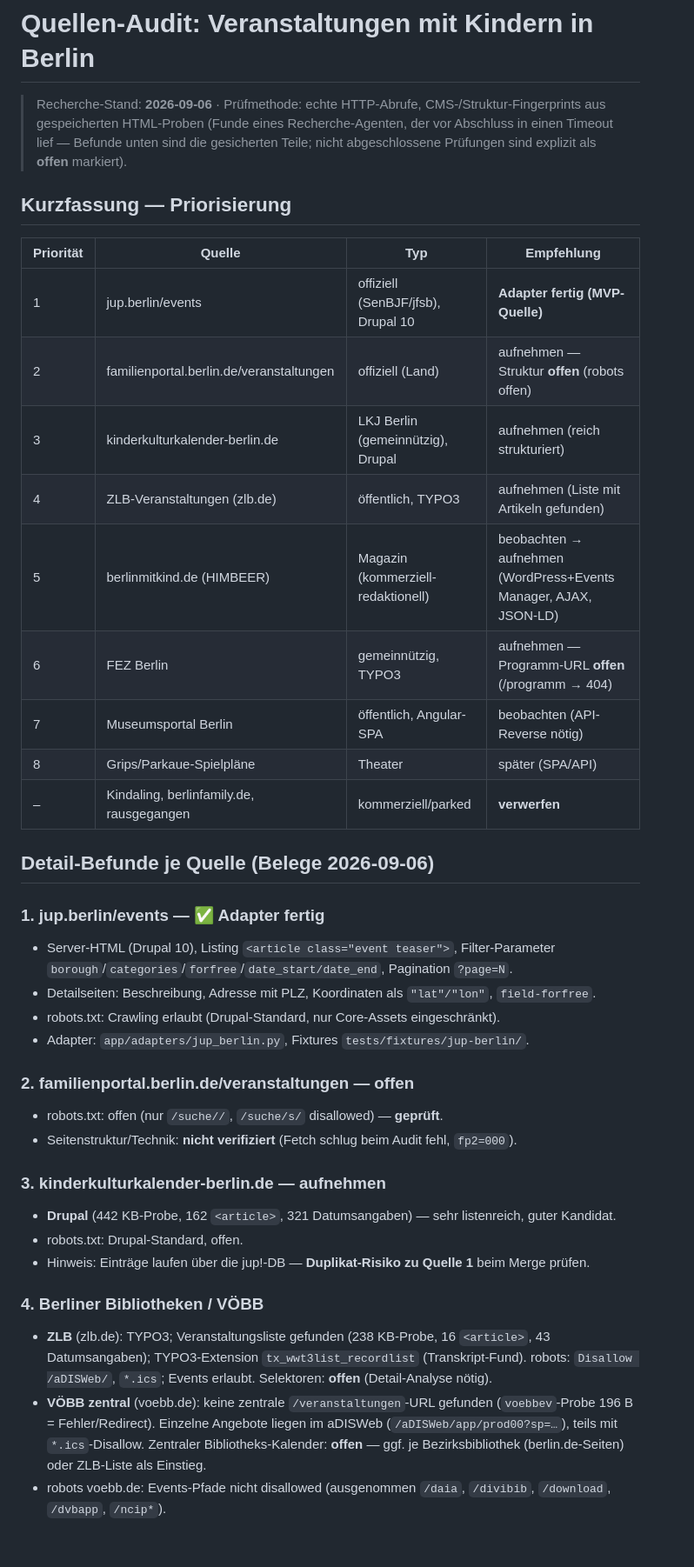
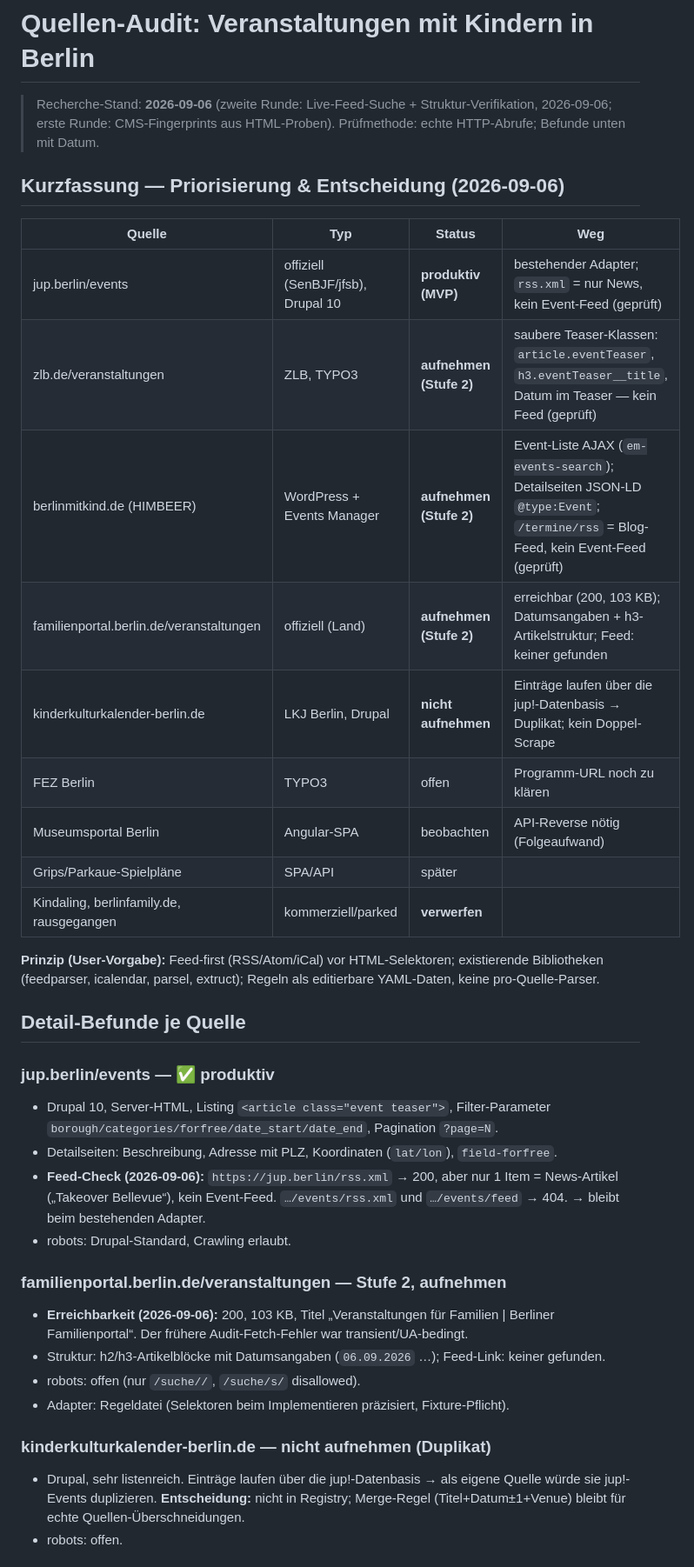
Before and after one commit to tilllt/kids-events-berlin, a Markdown page: docs/quellen.md, the part around one of its changes. Shown at 87% size. GitHub-like rendering.

Commit message:
docs: Quellen-Audit Runde 2 — Feed-Suche + Struktur-Verifikation (zlb Teaser, berlinmitkind AJAX/JSON-LD, familienportal erreichbar, jup rss.xml=News)

```diff
--- a/docs/quellen.md
+++ b/docs/quellen.md
@@ -1,40 +1,38 @@
 # Quellen-Audit: Veranstaltungen mit Kindern in Berlin
 
-> Recherche-Stand: **2026-09-06** · Prüfmethode: echte HTTP-Abrufe, CMS-/Struktur-Fingerprints aus gespeicherten HTML-Proben (Funde eines Recherche-Agenten, der vor Abschluss in einen Timeout lief — Befunde unten sind die gesicherten Teile; nicht abgeschlossene Prüfungen sind explizit als **offen** markiert).
+> Recherche-Stand: **2026-09-06** (zweite Runde: Live-Feed-Suche + Struktur-Verifikation, 2026-09-06; erste Runde: CMS-Fingerprints aus HTML-Proben). Prüfmethode: echte HTTP-Abrufe; Befunde unten mit Datum.
 
-## Kurzfassung — Priorisierung
+## Kurzfassung — Priorisierung & Entscheidung (2026-09-06)
 
-| Priorität | Quelle | Typ | Empfehlung |
+| Quelle | Typ | Status | Weg |
 |---|---|---|---|
-| 1 | jup.berlin/events | offiziell (SenBJF/jfsb), Drupal 10 | **Adapter fertig (MVP-Quelle)** |
-| 2 | familienportal.berlin.de/veranstaltungen | offiziell (Land) | aufnehmen — Struktur **offen** (robots offen) |
-| 3 | kinderkulturkalender-berlin.de | LKJ Berlin (gemeinnützig), Drupal | aufnehmen (reich strukturiert) |
-| 4 | ZLB-Veranstaltungen (zlb.de) | öffentlich, TYPO3 | aufnehmen (Liste mit Artikeln gefunden) |
-| 5 | berlinmitkind.de (HIMBEER) | Magazin (kommerziell-redaktionell) | beobachten → aufnehmen (WordPress+Events Manager, AJAX, JSON-LD) |
-| 6 | FEZ Berlin | gemeinnützig, TYPO3 | aufnehmen — Programm-URL **offen** (/programm → 404) |
-| 7 | Museumsportal Berlin | öffentlich, Angular-SPA | beobachten (API-Reverse nötig) |
-| 8 | Grips/Parkaue-Spielpläne | Theater | später (SPA/API) |
-| – | Kindaling, berlinfamily.de, rausgegangen | kommerziell/parked | **verwerfen** |
+| jup.berlin/events | offiziell (SenBJF/jfsb), Drupal 10 | **produktiv (MVP)** | bestehender Adapter; `rss.xml` = nur News, kein Event-Feed (geprüft) |
+| zlb.de/veranstaltungen | ZLB, TYPO3 | **aufnehmen (Stufe 2)** | saubere Teaser-Klassen: `article.eventTeaser`, `h3.eventTeaser__title`, Datum im Teaser — kein Feed (geprüft) |
+| berlinmitkind.de (HIMBEER) | WordPress + Events Manager | **aufnehmen (Stufe 2)** | Event-Liste AJAX (`em-events-search`); Detailseiten JSON-LD `@type:Event`; `/termine/rss` = Blog-Feed, kein Event-Feed (geprüft) |
+| familienportal.berlin.de/veranstaltungen | offiziell (Land) | **aufnehmen (Stufe 2)** | erreichbar (200, 103 KB); Datumsangaben + h3-Artikelstruktur; Feed: keiner gefunden |
+| kinderkulturkalender-berlin.de | LKJ Berlin, Drupal | **nicht aufnehmen** | Einträge laufen über die jup!-Datenbasis → Duplikat; kein Doppel-Scrape |
+| FEZ Berlin | TYPO3 | offen | Programm-URL noch zu klären |
+| Museumsportal Berlin | Angular-SPA | beobachten | API-Reverse nötig (Folgeaufwand) |
+| Grips/Parkaue-Spielpläne | SPA/API | später | |
+| Kindaling, berlinfamily.de, rausgegangen | kommerziell/parked | **verwerfen** | |
 
-## Detail-Befunde je Quelle (Belege 2026-09-06)
+**Prinzip (User-Vorgabe):** Feed-first (RSS/Atom/iCal) vor HTML-Selektoren; existierende Bibliotheken (feedparser, icalendar, parsel, extruct); Regeln als editierbare YAML-Daten, keine pro-Quelle-Parser.
 
-### 1. jup.berlin/events — ✅ Adapter fertig
-- Server-HTML (Drupal 10), Listing `<article class="event teaser">`, Filter-Parameter `borough`/`categories`/`forfree`/`date_start/date_end`, Pagination `?page=N`.
-- Detailseiten: Beschreibung, Adresse mit PLZ, Koordinaten als `"lat"/"lon"`, `field-forfree`.
-- robots.txt: Crawling erlaubt (Drupal-Standard, nur Core-Assets eingeschränkt).
-- Adapter: `app/adapters/jup_berlin.py`, Fixtures `tests/fixtures/jup-berlin/`.
+## Detail-Befunde je Quelle
 
-### 2. familienportal.berlin.de/veranstaltungen — offen
-- robots.txt: offen (nur `/suche//`, `/suche/s/` disallowed) — **geprüft**.
-- Seitenstruktur/Technik: **nicht verifiziert** (Fetch schlug beim Audit fehl, `fp2=000`).
+### jup.berlin/events — ✅ produktiv
+- Drupal 10, Server-HTML, Listing `<article class="event teaser">`, Filter-Parameter `borough/categories/forfree/date_start/date_end`, Pagination `?page=N`.
+- Detailseiten: Beschreibung, Adresse mit PLZ, Koordinaten (`lat/lon`), `field-forfree`.
+- **Feed-Check (2026-09-06):** `https://jup.berlin/rss.xml` → 200, aber nur 1 Item = News-Artikel („Takeover Bellevue“), kein Event-Feed. `…/events/rss.xml` und `…/events/feed` → 404. → bleibt beim bestehenden Adapter.
+- robots: Drupal-Standard, Crawling erlaubt.
 
-### 3. kinderkulturkalender-berlin.de — aufnehmen
-- **Drupal** (442 KB-Probe, 162 `<article>`, 321 Datumsangaben) — sehr listenreich, guter Kandidat.
-- robots.txt: Drupal-Standard, offen.
-- Hinweis: Einträge laufen über die jup!-DB — **Duplikat-Risiko zu Quelle 1** beim Merge prüfen.
+### familienportal.berlin.de/veranstaltungen — Stufe 2, aufnehmen
+- **Erreichbarkeit (2026-09-06):** 200, 103 KB, Titel „Veranstaltungen für Familien | Berliner Familienportal“. Der frühere Audit-Fetch-Fehler war transient/UA-bedingt.
+- Struktur: h2/h3-Artikelblöcke mit Datumsangaben (`06.09.2026` …); Feed-Link: keiner gefunden.
+- robots: offen (nur `/suche//`, `/suche/s/` disallowed).
+- Adapter: Regeldatei (Selektoren beim Implementieren präzisiert, Fixture-Pflicht).
 
-### 4. Berliner Bibliotheken / VÖBB
-- **ZLB** (zlb.de): TYPO3; Veranstaltungsliste gefunden (238 KB-Probe, 16 `<article>`, 43 Datumsangaben); TYPO3-Extension `tx_wwt3list_recordlist` (Transkript-Fund). robots: `Disallow /aDISWeb/`, `*.ics`; Events erlaubt. Selektoren: **offen** (Detail-Analyse nötig).
-- **VÖBB zentral** (voebb.de): keine zentrale `/veranstaltungen`-URL gefunden (`voebbev`-Probe 196 B = Fehler/Redirect). Einzelne Angebote liegen im aDISWeb (`/aDISWeb/app/prod00?sp=…`), teils mit `*.ics`-Disallow. Zentraler Bibliotheks-Kalender: **offen** — ggf. je Bezirksbibliothek (berlin.de-Seiten) oder ZLB-Liste als Einstieg.
-- robots voebb.de: Events-Pfade nicht disallowed (ausgenommen `/daia`, `/divibib`, `/download`, `/dvbapp`, `/ncip*`).
+### kinderkulturkalender-berlin.de — nicht aufnehmen (Duplikat)
+- Drupal, sehr listenreich. Einträge laufen über die jup!-Datenbasis → als eigene Quelle würde sie jup!-Events duplizieren. **Entscheidung:** nicht in Registry; Merge-Regel (Titel+Datum±1+Venue) bleibt für echte Quellen-Überschneidungen.
+- robots: offen.
 
```
Also changed, not shown: other parts of docs/quellen.md (+26 -30 lines).
